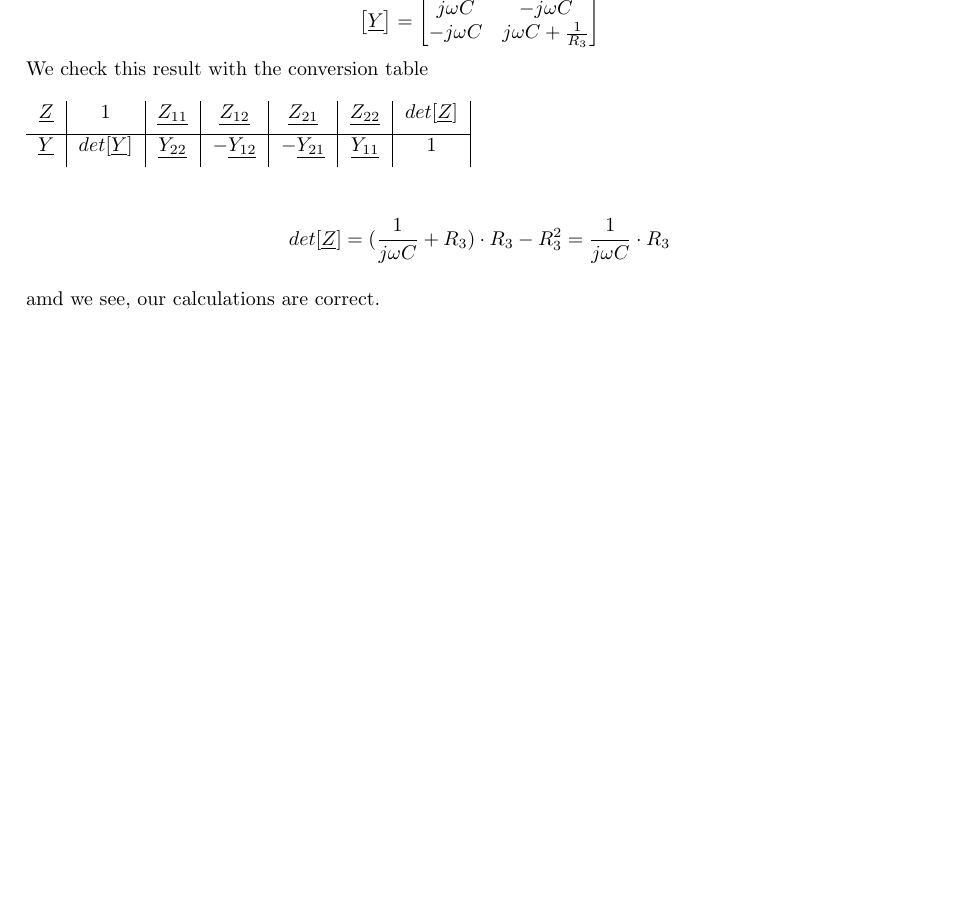
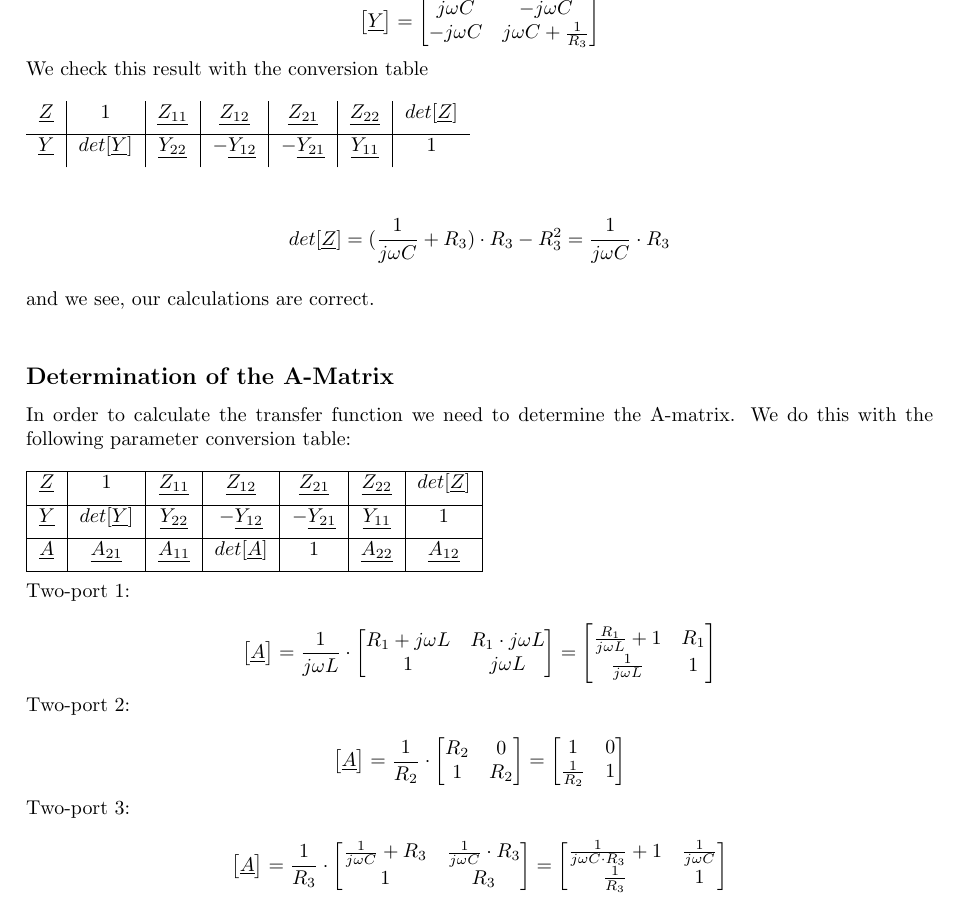
Before and after one commit to PaideiaDilemma/GEN-UE, a LaTeX document (UE09/latex/GR5_F_UE09.tex): part of page 4 of 4, cut so that both start at the same text, the shorter picture padded with empty space. Compiled offline with pdfLaTeX.

Commit message:
determination of A

```diff
--- a/UE09/latex/GR5_F_UE09.tex
+++ b/UE09/latex/GR5_F_UE09.tex
@@ -343,6 +343,67 @@ We check this result with the conversion table\\\\
 	det[\underline{Z}] = (\frac{1}{j\omega C} + R_3) \cdot R_3 - R_3^2 = \frac{1}{j\omega C} \cdot R_3
 \end{equation*}
 \\
-amd we see, our calculations are correct.\\
+and we see, our calculations are correct.\\
+
+\subsection*{Determination of the A-Matrix}
+In order to calculate the transfer function we need to determine the A-matrix. We do this with the following parameter
+conversion table:\\\\
+\begin{tabular}{|c|c|c|c|c|c|c|}
+	\hline
+	$\underline{Z}$ & 1 & $\underline{Z_{11}}$ & $\underline{Z_{12}}$ & $\underline{Z_{21}}$ & $\underline{Z_{22}}$ & $det[\underline{Z}]$\\[1ex]
+	\hline
+	$\underline{Y}$ & $det[\underline{Y}]$ & $\underline{Y_{22}}$ & $-\underline{Y_{12}}$ & $-\underline{Y_{21}}$ & $\underline{Y_{11}}$ & 1\\[1ex]
+	\hline
+	$\underline{A}$ & $\underline{A_{21}}$ & $\underline{A_{11}}$ & $det[\underline{A}]$ & 1 & $\underline{A_{22}}$ &$\underline{A_{12}}$\\[1ex]
+	\hline
+\end{tabular}\\\\
+Two-port 1:\\
+\begin{equation*}
+	\begin{bmatrix}
+		\underline{A}
+	\end{bmatrix}=
+	\frac{1}{j\omega L} \cdot
+	\begin{bmatrix}
+		R_1 + j\omega L & R_1 \cdot j\omega L\\
+		1 & j\omega L\\
+	\end{bmatrix} =
+	\begin{bmatrix}
+		\frac{R_1}{j\omega L} + 1 & R_1\\
+		\frac{1}{j\omega L} & 1\\
+	\end{bmatrix}
+\end{equation*}
+
+Two-port 2:\\
+\begin{equation*}
+	\begin{bmatrix}
+		\underline{A}
+	\end{bmatrix}=
+	\frac{1}{R_2} \cdot
+	\begin{bmatrix}
+		R_2 & 0\\
+		1 & R_2\\
+	\end{bmatrix} =
+	\begin{bmatrix}
+		1 & 0\\
+		\frac{1}{R_2} & 1\\
+	\end{bmatrix}
+\end{equation*}
+
+Two-port 3:\\
+\begin{equation*}
+	\begin{bmatrix}
+		\underline{A}
+	\end{bmatrix}=
+	\frac{1}{R_3} \cdot
+	\begin{bmatrix}
+		\frac{1}{j\omega C} + R_3 & \frac{1}{j\omega C} \cdot R_3\\
+		1 & R_3\\
+	\end{bmatrix} =
+	\begin{bmatrix}
+		\frac{1}{j\omega C \cdot R_3} + 1 & \frac{1}{j\omega C}\\
+		\frac{1}{R_3} & 1\\
+	\end{bmatrix}
+\end{equation*}
+
 
 \end{document}
```
Also changed, not shown: UE09/latex/GR5_F_UE09.tex (6 more changed lines).
